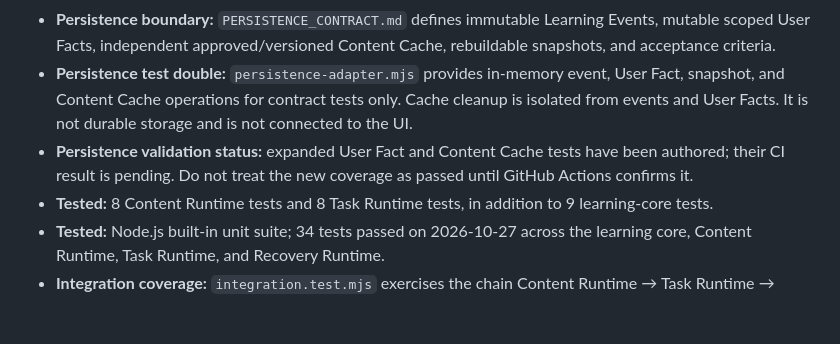
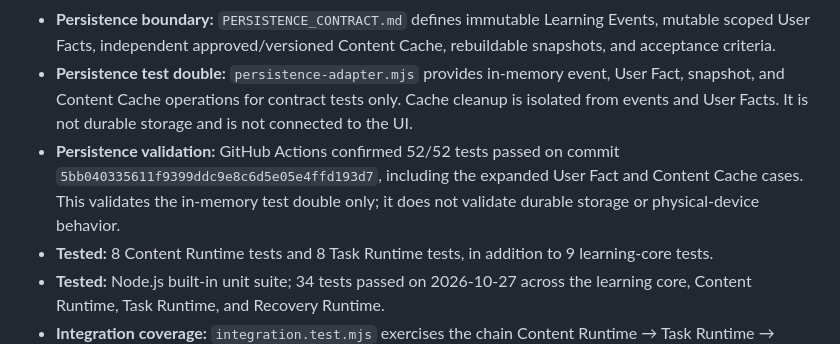
Before and after one commit to massimowhite58-source/grammar-trail-v14-sw-test, a Markdown page: core/README.md, the part around the change. GitHub-like rendering; blank space fills up the shorter version.

Commit message:
Record confirmed persistence contract test results

```diff
--- a/core/README.md
+++ b/core/README.md
@@ -9,7 +9,7 @@
 - **Design system:** `../GRAMMAR_TRAIL_DESIGN_SYSTEM.md` records Core Lab as the visual reference; question prompts now use navy, semibold 19.2 px text with increased line-height, and explanation text is larger and darker.
 - **Persistence boundary:** `PERSISTENCE_CONTRACT.md` defines immutable Learning Events, mutable scoped User Facts, independent approved/versioned Content Cache, rebuildable snapshots, and acceptance criteria.
 - **Persistence test double:** `persistence-adapter.mjs` provides in-memory event, User Fact, snapshot, and Content Cache operations for contract tests only. Cache cleanup is isolated from events and User Facts. It is not durable storage and is not connected to the UI.
-- **Persistence validation status:** expanded User Fact and Content Cache tests have been authored; their CI result is pending. Do not treat the new coverage as passed until GitHub Actions confirms it.
+- **Persistence validation:** GitHub Actions confirmed 52/52 tests passed on commit `5bb040335611f9399ddc9e8c6d5e05e4ffd193d7`, including the expanded User Fact and Content Cache cases. This validates the in-memory test double only; it does not validate durable storage or physical-device behavior.
 - **Tested:** 8 Content Runtime tests and 8 Task Runtime tests, in addition to 9 learning-core tests.
 - **Tested:** Node.js built-in unit suite; 34 tests passed on 2026-10-27 across the learning core, Content Runtime, Task Runtime, and Recovery Runtime.
 - **Integration coverage:** `integration.test.mjs` exercises the chain Content Runtime → Task Runtime → Learning Core → Recovery Runtime, including immutable event validation and fail-closed safety/version gates. Four integration tests are included; all 38 tests passed in the latest run.
```
